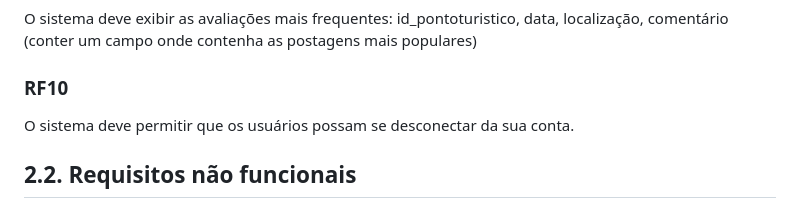
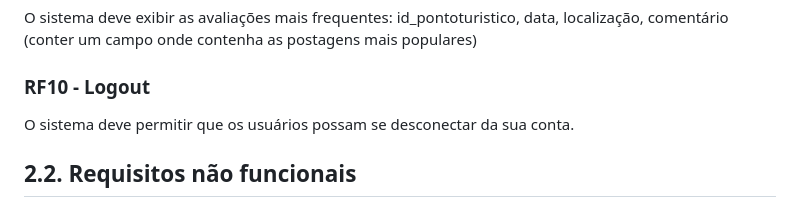
Before and after one commit to TiagoGrizzo/PI-Route-Books, a Markdown page: README.md, the part around the change. Drawn GitHub-style; folded sections open.

Commit message:
Arrumando o nome

```diff
--- a/README.md
+++ b/README.md
@@ -104,7 +104,7 @@ O sistema deve exibir avaliações realizadas com: id_pontoturistico, data, loca
 ### RF9 - Exibir busca mais populares
 O sistema deve exibir as avaliações mais frequentes: id_pontoturistico, data, localização, comentário (conter um campo onde contenha as postagens mais populares)
 
-### RF10
+### RF10 - Logout
 O sistema deve permitir que os usuários possam se desconectar da sua conta.
 
 </details>
```
